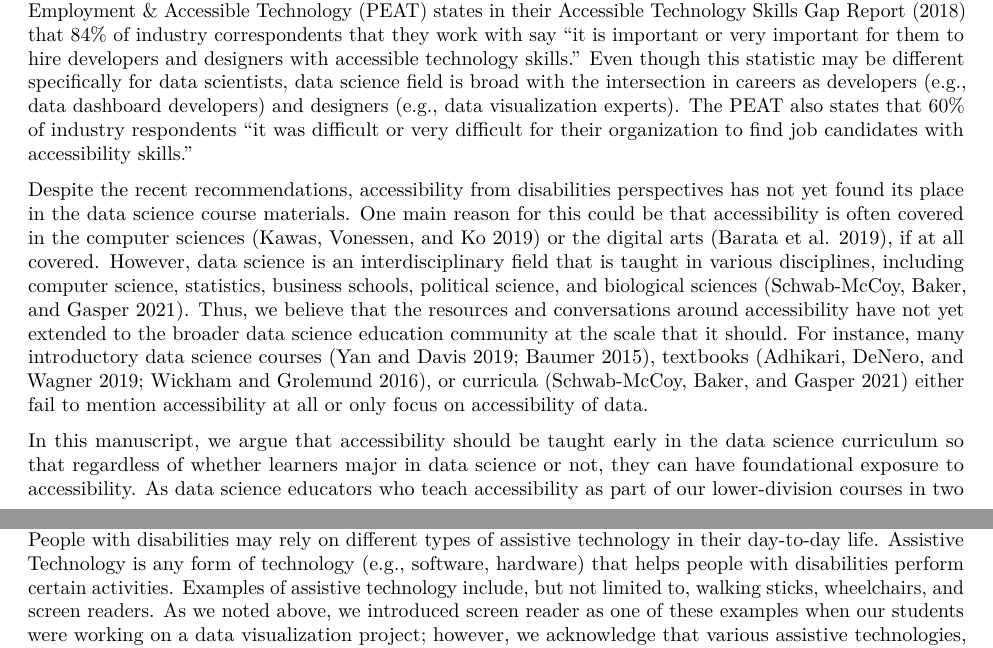
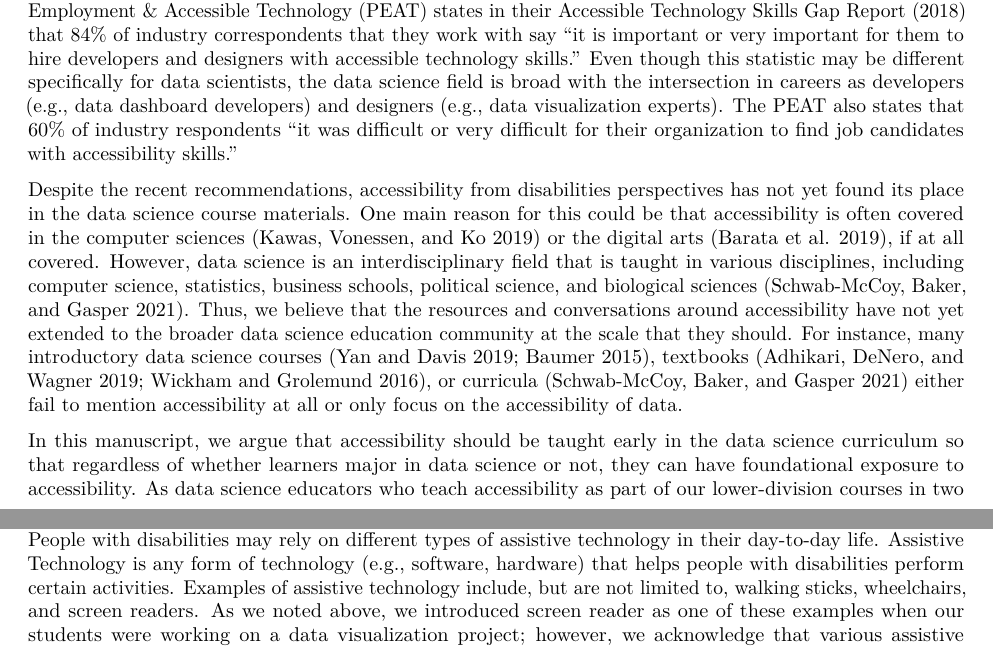
Before and after one commit to jooyoungseo/teaching-accessibility-manuscript, an R Markdown document (manuscript.Rmd): two parts of pages 1 and 2 of 10, joined at a grey line, cut so that both start at the same text. Rendered offline with R 4.5, knitr and Pandoc, then LaTeX, with nearby package versions; drawn as R Markdown's standard PDF in place of the format the file asks for; some code elsewhere in the file could not run offline.

Commit message:
final review

```diff
--- a/manuscript.Rmd
+++ b/manuscript.Rmd
@@ -82,12 +81,12 @@ Training on accessibility is also an important job-readiness aspect of curriculu
-The Partnership on Employment & Accessible Technology (PEAT) states in their Accessible Technology Skills Gap Report [-@peat] that 84% of industry correspondents that they work with say "it is important or very important for them to hire developers and designers with accessible technology skills."
-Even though this statistic may be different specifically for data scientists, data science field is broad with the intersection in careers as developers (e.g., data dashboard developers) and designers (e.g., data visualization experts).
+Training on accessibility is also an important job-readiness aspect of curriculum design. The Partnership on Employment & Accessible Technology (PEAT) states in their Accessible Technology Skills Gap Report [-@peat] that 84% of industry correspondents that they work with say "it is important or very important for them to hire developers and designers with accessible technology skills."
+Even though this statistic may be different specifically for data scientists, the data science field is broad with the intersection in careers as developers (e.g., data dashboard developers) and designers (e.g., data visualization experts).
 The PEAT also states that 60% of industry respondents "it was difficult or very difficult for their organization to find job candidates with accessibility skills."
 
 Despite the recent recommendations, accessibility from disabilities perspectives has not yet found its place in the data science course materials.
 One main reason for this could be that accessibility is often covered in the computer sciences [@kawas2019teaching] or the digital arts [@barata2019inclusion], if at all covered.
 However, data science is an interdisciplinary field that is taught in various disciplines, including computer science, statistics, business schools, political science, and biological sciences [@schwab2021data].
-Thus, we believe that the resources and conversations around accessibility have not yet extended to the broader data science education community at the scale that it should.
-For instance, many introductory data science courses [@yan2019first; @baumer2015data], textbooks [@adhikari2019computational; @wickham2016r], or curricula [@schwab2021data] either fail to mention accessibility at all or only focus on accessibility of data.
+Thus, we believe that the resources and conversations around accessibility have not yet extended to the broader data science education community at the scale that they should.
+For instance, many introductory data science courses [@yan2019first; @baumer2015data], textbooks [@adhikari2019computational; @wickham2016r], or curricula [@schwab2021data] either fail to mention accessibility at all or only focus on the accessibility of data.
 
 In this manuscript, we argue that accessibility should be taught early in the data science curriculum so that regardless of whether learners major in data science or not, they can have foundational exposure to accessibility.
 As data science educators who teach accessibility as part of our lower-division courses in two different institutions, we share specific examples that can be utilized by other data science instructors.
@@ -119,15 +118,14 @@ The ADA is a civil rights law that prohibits discrimination against individuals
 Regardless of their own disability status, as future data scientists, we expect our students to produce data science products that are accessible to all, not only because it is the right thing to do but also because they may have future responsibilities as data scientists to comply to ADA.
 
 The second learning objective echoes our argument on accessible data representation beyond one-type modality. People with disabilities may rely on different types of assistive technology in their day-to-day life.
-Assistive Technology is any form of technology (e.g., software, hardware) that helps people with disabilities perform certain activities. Examples of assistive technology include, but not limited to, walking sticks, wheelchairs, and screen readers. As we noted above, we introduced screen reader as one of these examples when our students were working on a data visualization project; however, we acknowledge that various assistive technologies, such as speech recognition and video captioning, could be integrated into data science courses in diverse contexts (e.g., data collection and data presentation contexts).
+Assistive Technology is any form of technology (e.g., software, hardware) that helps people with disabilities perform certain activities. Examples of assistive technology include, but are not limited to, walking sticks, wheelchairs, and screen readers. As we noted above, we introduced screen reader as one of these examples when our students were working on a data visualization project; however, we acknowledge that various assistive technologies, such as speech recognition and video captioning, could be integrated into data science courses in diverse contexts (e.g., data collection and data presentation contexts).
 
 It is important to note that the first two objectives are not data science specific but are related to accessibility on a broader scale.
 The third objective, however, is data science specific. In the remaining section of this paper, we will further focus on the third objective by illustrating how we have taught multiple data representations.
 
 ## Data Visualization
 
-Data visualization is the most common representation of data.
-Despite their use by many, data visualizations are not accessible to all.
+Data visualization is the most common representation of data. Despite their use by many, data visualizations are not accessible to all.
 Colors are an important part of data visualizations and an aspect that can limit accessibility for color-blind people.
 When teaching data visualizations, we include three basic rules for incorporating colors into data visualization. Students should be able to
 
```
Also changed, not shown: figure/penguins-basic-1.pdf, figure/penguins-cvd-1.pdf, figure/penguins-okabe-1.pdf, figure/plot-xy-1.pdf, manuscript.Rmd (13 more changed lines).
